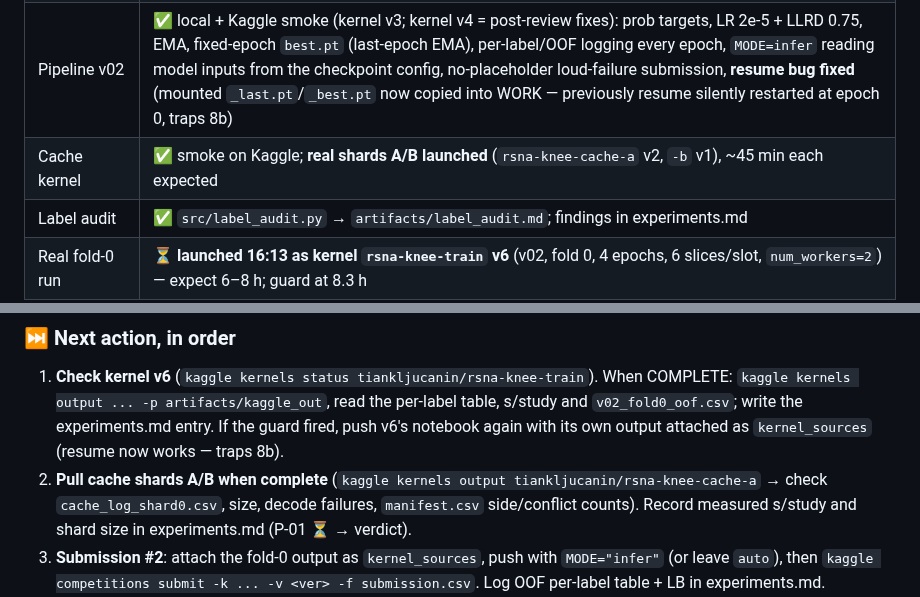
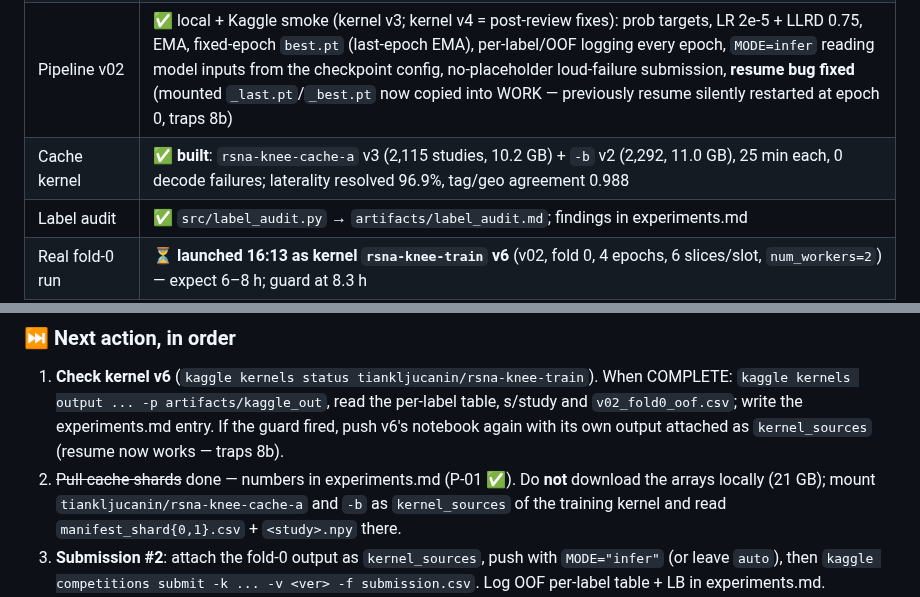
Before and after one commit to TianK003/RSNA-KneeMRI-kaggle-competition, a Markdown page: docs/handoff.md, 2 parts joined by grey strips. GitHub-like rendering.

```diff
--- a/docs/handoff.md
+++ b/docs/handoff.md
@@ -15,7 +15,7 @@ to read first after a break.
 | Research | ✅ 18-agent workflow (8 researchers → 8 skeptics → synthesis → critic) → [research.md](research.md); cards → [proposals.md](proposals.md) |
 | Submission #1 | ✅ made (kernel v2, smoke) — **public 0.500 exactly** = constant output at rerun; root cause class found and fixed |
 | Pipeline v02 | ✅ local + Kaggle smoke (kernel v3; kernel v4 = post-review fixes): prob targets, LR 2e-5 + LLRD 0.75, EMA, fixed-epoch `best.pt` (last-epoch EMA), per-label/OOF logging every epoch, `MODE=infer` reading model inputs from the checkpoint config, no-placeholder loud-failure submission, **resume bug fixed** (mounted `_last.pt`/`_best.pt` now copied into WORK — previously resume silently restarted at epoch 0, traps 8b) |
-| Cache kernel | ✅ smoke on Kaggle; **real shards A/B launched** (`rsna-knee-cache-a` v2, `-b` v1), ~45 min each expected |
+| Cache kernel | ✅ **built**: `rsna-knee-cache-a` v3 (2,115 studies, 10.2 GB) + `-b` v2 (2,292, 11.0 GB), 25 min each, 0 decode failures; laterality resolved 96.9%, tag/geo agreement 0.988 |
 | Label audit | ✅ `src/label_audit.py` → `artifacts/label_audit.md`; findings in experiments.md |
 | Real fold-0 run | ⏳ **launched 16:13 as kernel `rsna-knee-train` v6** (v02, fold 0, 4 epochs, 6 slices/slot, `num_workers=2`) — expect 6–8 h; guard at 8.3 h |
 | Submission #2 | ❌ |
@@ -48,9 +48,9 @@ to read first after a break.
    `kaggle kernels output ... -p artifacts/kaggle_out`, read the per-label table, s/study and
    `v02_fold0_oof.csv`; write the experiments.md entry. If the guard fired, push v6's notebook
    again with its own output attached as `kernel_sources` (resume now works — traps 8b).
-2. **Pull cache shards A/B when complete** (`kaggle kernels output tiankljucanin/rsna-knee-cache-a`
-   → check `cache_log_shard0.csv`, size, decode failures, `manifest.csv` side/conflict counts).
-   Record measured s/study and shard size in experiments.md (P-01 ⏳ → verdict).
+2. ~~Pull cache shards~~ done — numbers in experiments.md (P-01 ✅). Do **not** download the
+   arrays locally (21 GB); mount `tiankljucanin/rsna-knee-cache-a` and `-b` as `kernel_sources`
+   of the training kernel and read `manifest_shard{0,1}.csv` + `<study>.npy` there.
 3. **Submission #2**: attach the fold-0 output as `kernel_sources`, push with `MODE="infer"`
    (or leave `auto`), then `kaggle competitions submit -k ... -v <ver> -f submission.csv`.
    Log OOF per-label table + LB in experiments.md.
```
Also changed, not shown: docs/experiments.md (+24 -0 lines), docs/proposals.md (+1 -1 lines).
